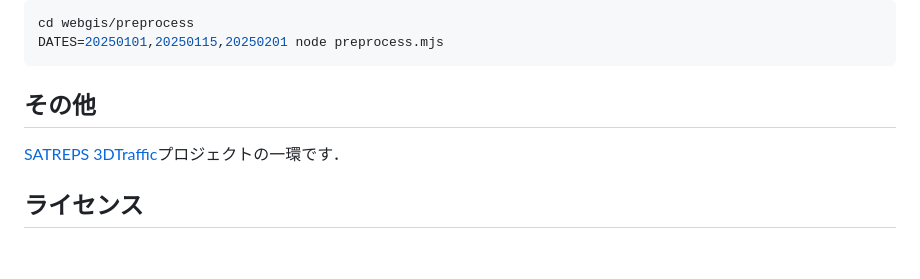
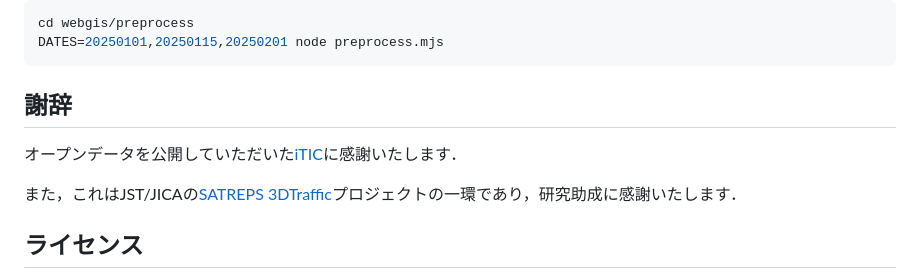
Before and after one commit to toruseo/iTIC-probe-viewer, a Markdown page: README.md, the part around the change. Drawn GitHub-style; blank space fills up the shorter version.

Commit message:
Update README with acknowledgments and funding info
Added acknowledgments for data sources and funding.

````diff
--- a/README.md
+++ b/README.md
@@ -51,9 +51,11 @@ cd webgis/preprocess
 DATES=20250101,20250115,20250201 node preprocess.mjs
 ```
 
-## その他
+## 謝辞
 
-[SATREPS](https://www.jst.go.jp/global/) [3DTraffic](https://www.3dtraffic.t.u-tokyo.ac.jp/)プロジェクトの一環です．
+オープンデータを公開していただいた[iTIC](https://www.iticfoundation.org/)に感謝いたします．
+
+また，これはJST/JICAの[SATREPS](https://www.jst.go.jp/global/) [3DTraffic](https://www.3dtraffic.t.u-tokyo.ac.jp/)プロジェクトの一環であり，研究助成に感謝いたします．
 
 ## ライセンス
 
````
